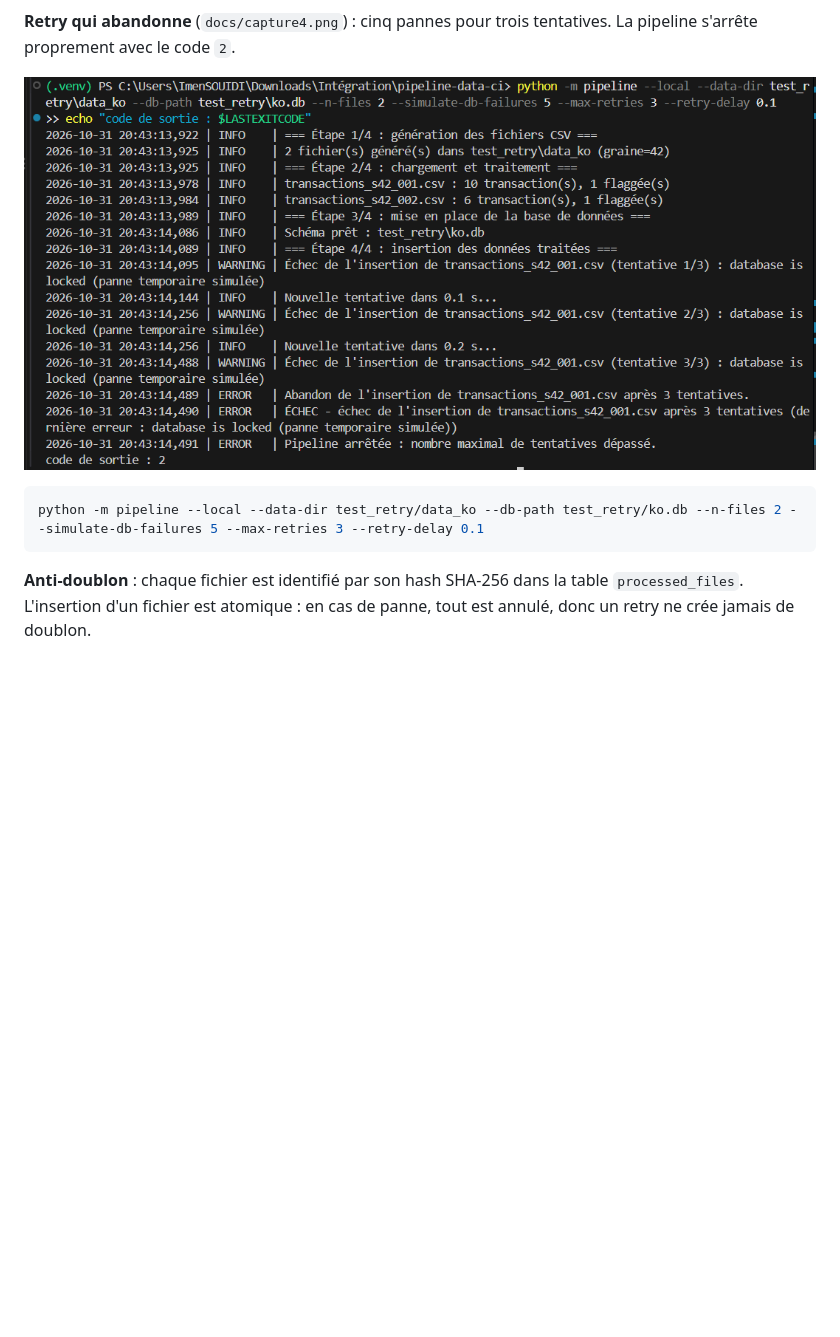
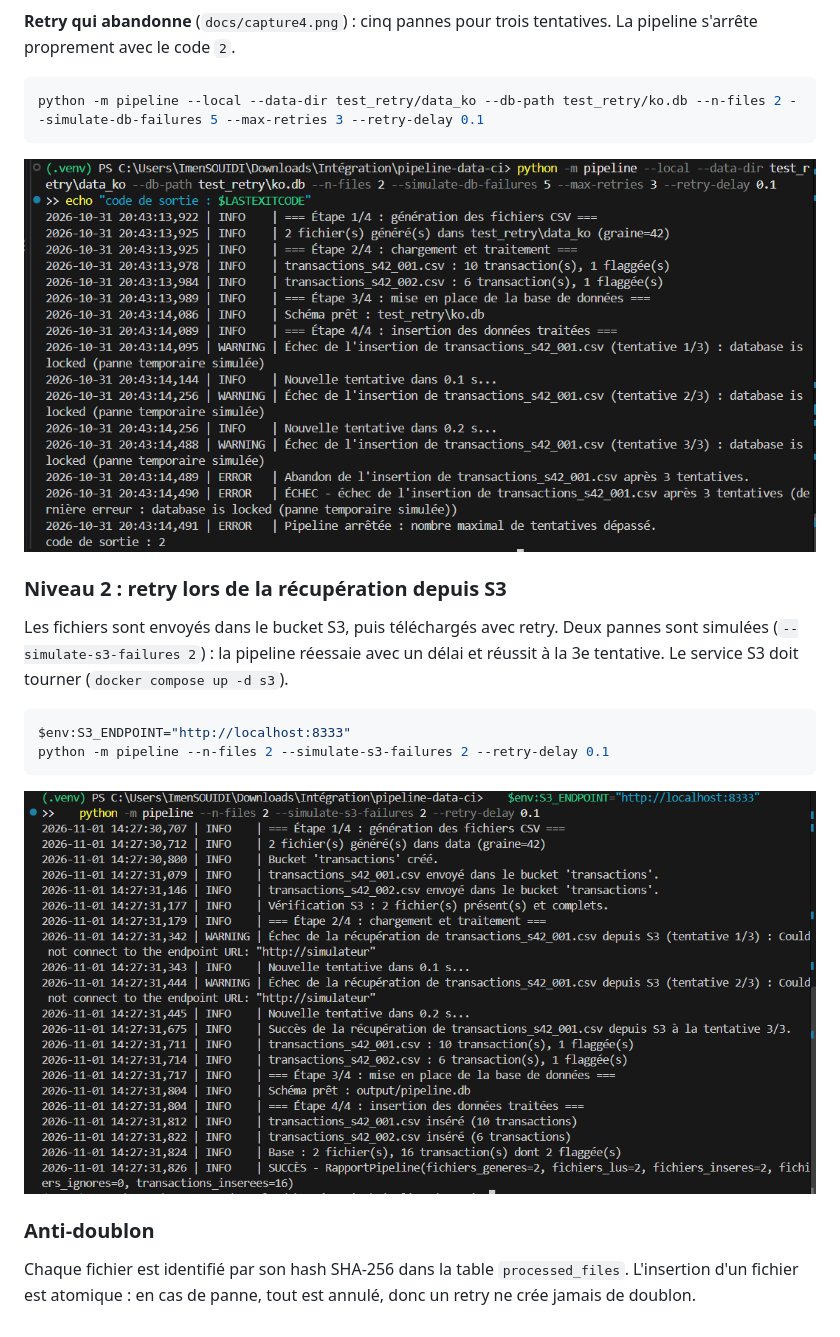
Before and after one commit to imensouidi/pipeline-data-ci, a Markdown page: README.md, the part around one of its changes. Drawn GitHub-style; pictures changed too: docs/capture5.png (added); blank space fills up the shorter version.

Commit message:
README corrigé : captures et démonstration du retry S3

````diff
--- a/README.md
+++ b/README.md
@@ -153,9 +153,22 @@ python -m pipeline --local --data-dir test_retry/data_ok --db-path test_retry/ok
 **Retry qui abandonne** (`docs/capture4.png`) : cinq pannes pour trois tentatives. La pipeline s'arrête proprement avec le code `2`.
-
-![Capture 4 : retry qui abandonne](docs/capture4.png)
 
 ```bash
 python -m pipeline --local --data-dir test_retry/data_ko --db-path test_retry/ko.db --n-files 2 --simulate-db-failures 5 --max-retries 3 --retry-delay 0.1
 ```
 
-**Anti-doublon** : chaque fichier est identifié par son hash SHA-256 dans la table `processed_files`. L'insertion d'un fichier est atomique : en cas de panne, tout est annulé, donc un retry ne crée jamais de doublon.
+![Capture 4 : retry qui abandonne](docs/capture4.png)
+
+### Niveau 2 : retry lors de la récupération depuis S3
+
+Les fichiers sont envoyés dans le bucket S3, puis téléchargés avec retry. Deux pannes sont simulées (`--simulate-s3-failures 2`) : la pipeline réessaie avec un délai et réussit à la 3e tentative. Le service S3 doit tourner (`docker compose up -d s3`).
+
+```powershell
+$env:S3_ENDPOINT="http://localhost:8333"
+python -m pipeline --n-files 2 --simulate-s3-failures 2 --retry-delay 0.1
+```
+
+![Capture 5 : retry S3 qui réussit](docs/capture5.png)
+
+### Anti-doublon
+
+Chaque fichier est identifié par son hash SHA-256 dans la table `processed_files`. L'insertion d'un fichier est atomique : en cas de panne, tout est annulé, donc un retry ne crée jamais de doublon.
````
Also changed, not shown: other parts of README.md (+6 -6 lines).
